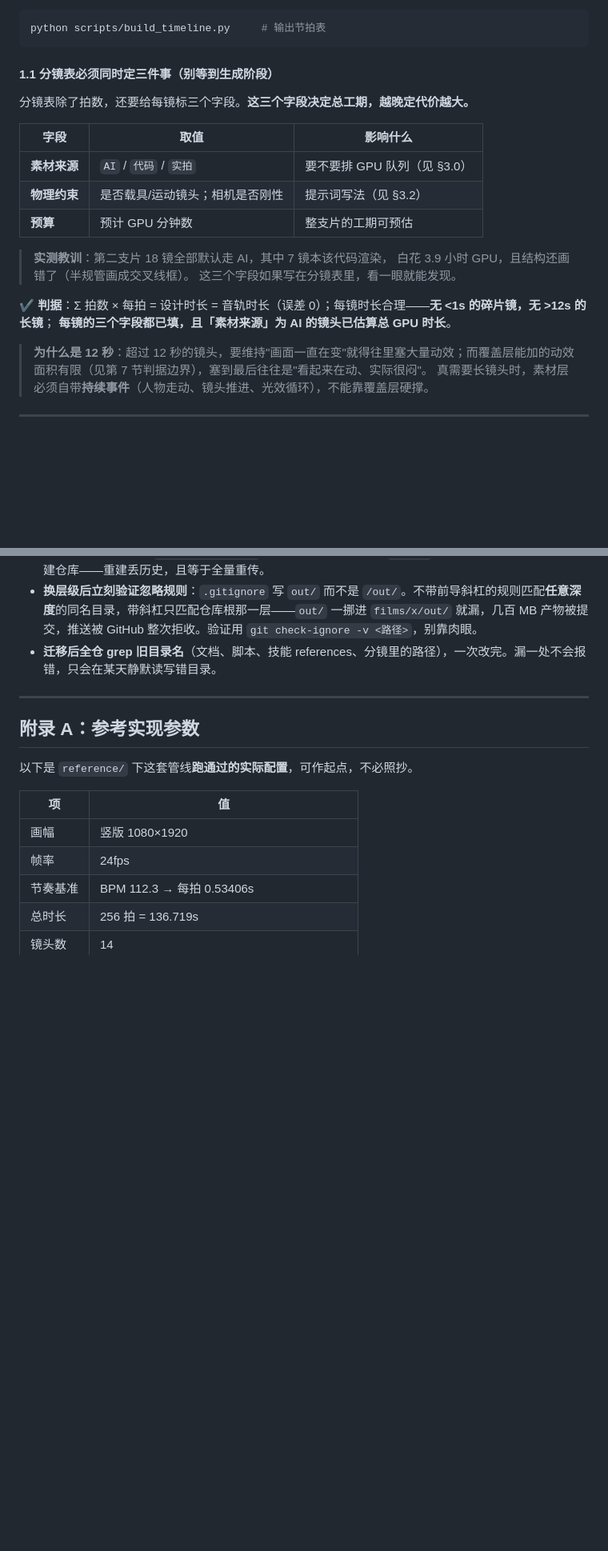
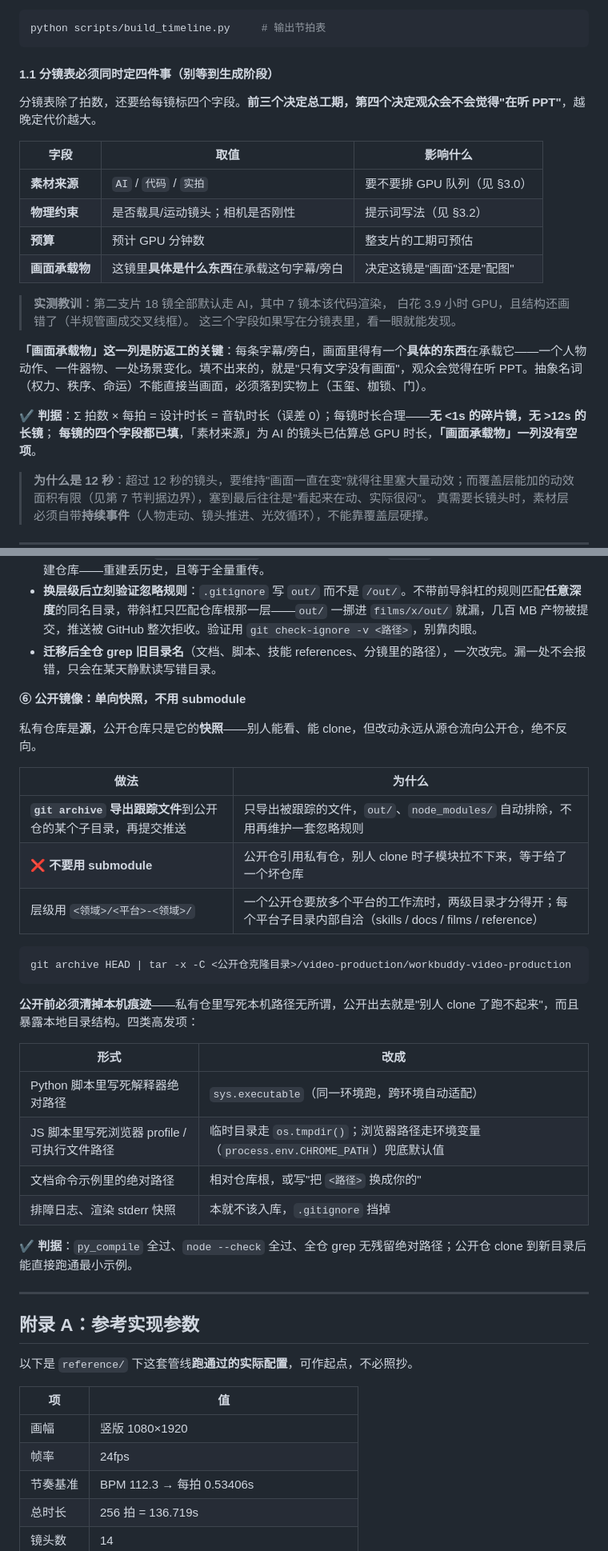
Before and after one commit to zrqworkmail-cloud/WorkBuddy_VibeVideoSkills, a Markdown page: docs/视频制作通用流程.md, 2 parts joined by grey strips. Shown at 80% size. Drawn GitHub-style; blank space fills up the shorter version.

````diff
--- a/docs/视频制作通用流程.md
+++ b/docs/视频制作通用流程.md
@@ -254,22 +254,25 @@ FILM=motion-sickness python scripts/build_timeline.py  # films/motion-sickness/
 python scripts/build_timeline.py     # 输出节拍表
 ```
 
-#### 1.1 分镜表必须同时定三件事（别等到生成阶段）
+#### 1.1 分镜表必须同时定四件事（别等到生成阶段）
 
-分镜表除了拍数，还要给每镜标三个字段。**这三个字段决定总工期，越晚定代价越大。**
+分镜表除了拍数，还要给每镜标四个字段。**前三个决定总工期，第四个决定观众会不会觉得"在听 PPT"**，越晚定代价越大。
 
 | 字段 | 取值 | 影响什么 |
 |---|---|---|
 | **素材来源** | `AI` / `代码` / `实拍` | 要不要排 GPU 队列（见 §3.0） |
 | **物理约束** | 是否载具/运动镜头；相机是否刚性 | 提示词写法（见 §3.2） |
 | **预算** | 预计 GPU 分钟数 | 整支片的工期可预估 |
+| **画面承载物** | 这镜里**具体是什么东西**在承载这句字幕/旁白 | 决定这镜是"画面"还是"配图" |
 
 > **实测教训**：第二支片 18 镜全部默认走 AI，其中 7 镜本该代码渲染，
 > 白花 3.9 小时 GPU，且结构还画错了（半规管画成交叉线框）。
 > 这三个字段如果写在分镜表里，看一眼就能发现。
 
+**「画面承载物」这一列是防返工的关键**：每条字幕/旁白，画面里得有一个**具体的东西**在承载它——一个人物动作、一件器物、一处场景变化。填不出来的，就是"只有文字没有画面"，观众会觉得在听 PPT。抽象名词（权力、秩序、命运）不能直接当画面，必须落到实物上（玉玺、枷锁、门）。
+
 ✔ **判据**：Σ 拍数 × 每拍 = 设计时长 = 音轨时长（误差 0）；每镜时长合理——**无 <1s 的碎片镜，无 >12s 的长镜**；
-**每镜的三个字段都已填，且「素材来源」为 AI 的镜头已估算总 GPU 时长**。
+**每镜的四个字段都已填**，「素材来源」为 AI 的镜头已估算总 GPU 时长，**「画面承载物」一列没有空项**。
 
 > **为什么是 12 秒**：超过 12 秒的镜头，要维持"画面一直在变"就得往里塞大量动效；而覆盖层能加的动效面积有限（见第 7 节判据边界），塞到最后往往是"看起来在动、实际很闷"。
 > 真需要长镜头时，素材层必须自带**持续事件**（人物走动、镜头推进、光效循环），不能靠覆盖层硬撑。
@@ -1208,6 +1219,31 @@ reference/                      ← 参考实现与共享脚本（含 sync_workf
 - **换层级后立刻验证忽略规则**：`.gitignore` 写 `out/` 而不是 `/out/`。不带前导斜杠的规则匹配**任意深度**的同名目录，带斜杠只匹配仓库根那一层——`out/` 一挪进 `films/x/out/` 就漏，几百 MB 产物被提交，推送被 GitHub 整次拒收。验证用 `git check-ignore -v <路径>`，别靠肉眼。
 - **迁移后全仓 grep 旧目录名**（文档、脚本、技能 references、分镜里的路径），一次改完。漏一处不会报错，只会在某天静默读写错目录。
 
+**⑥ 公开镜像：单向快照，不用 submodule**
+
+私有仓库是**源**，公开仓库只是它的**快照**——别人能看、能 clone，但改动永远从源仓流向公开仓，绝不反向。
+
+| 做法 | 为什么 |
+|---|---|
+| **`git archive` 导出跟踪文件**到公开仓的某个子目录，再提交推送 | 只导出被跟踪的文件，`out/`、`node_modules/` 自动排除，不用再维护一套忽略规则 |
+| ❌ **不要用 submodule** | 公开仓引用私有仓，别人 clone 时子模块拉不下来，等于给了一个坏仓库 |
+| 层级用 `<领域>/<平台>-<领域>/` | 一个公开仓要放多个平台的工作流时，两级目录才分得开；每个平台子目录内部自洽（skills / docs / films / reference） |
+
+```bash
+git archive HEAD | tar -x -C <公开仓克隆目录>/video-production/workbuddy-video-production
+```
+
+**公开前必须清掉本机痕迹**——私有仓里写死本机路径无所谓，公开出去就是"别人 clone 了跑不起来"，而且暴露本地目录结构。四类高发项：
+
+| 形式 | 改成 |
+|---|---|
+| Python 脚本里写死解释器绝对路径 | `sys.executable`（同一环境跑，跨环境自动适配） |
+| JS 脚本里写死浏览器 profile / 可执行文件路径 | 临时目录走 `os.tmpdir()`；浏览器路径走环境变量（`process.env.CHROME_PATH`）兜底默认值 |
+| 文档命令示例里的绝对路径 | 相对仓库根，或写"把 `<路径>` 换成你的" |
+| 排障日志、渲染 stderr 快照 | 本就不该入库，`.gitignore` 挡掉 |
+
+✔ **判据**：`py_compile` 全过、`node --check` 全过、全仓 grep 无残留绝对路径；公开仓 clone 到新目录后能直接跑通最小示例。
+
 ---
 
 ## 附录 A：参考实现参数
````
Also changed, not shown: other parts of docs/视频制作通用流程.md (+13 -5 lines), 2 other files.
